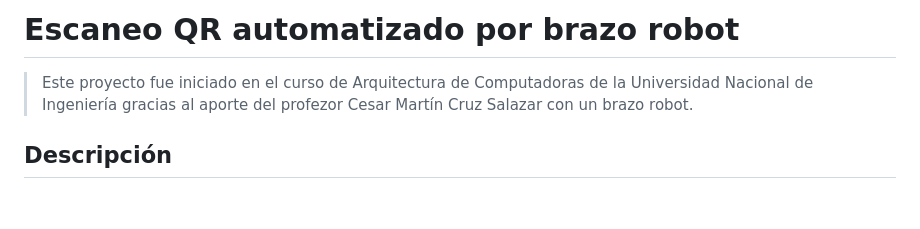
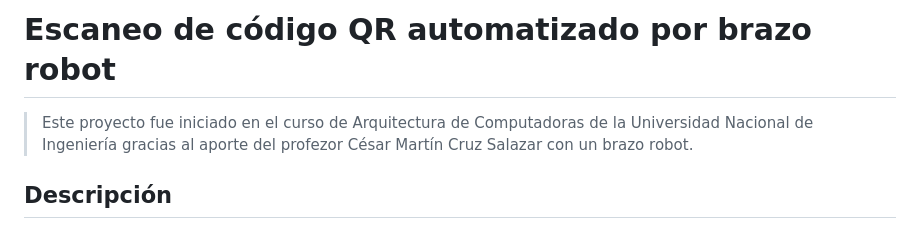
Before and after one commit to brian-latorre/Brazo_Robot, a Markdown page: README.md, the part around one of its changes. GitHub-like rendering; blank space fills up the shorter version.

```diff
--- a/README.md
+++ b/README.md
@@ -1,6 +1,6 @@
-# Escaneo QR automatizado por brazo robot
+# Escaneo de código QR automatizado por brazo robot
 
->Este proyecto fue iniciado en el curso de Arquitectura de Computadoras de la Universidad Nacional de Ingeniería gracias al aporte del profezor Cesar Martín Cruz Salazar con un brazo robot.
+>Este proyecto fue iniciado en el curso de Arquitectura de Computadoras de la Universidad Nacional de Ingeniería gracias al aporte del profezor César Martín Cruz Salazar con un brazo robot.
 
 ## Descripción
 
```
Also changed, not shown: other parts of README.md (+1 -1 lines).
